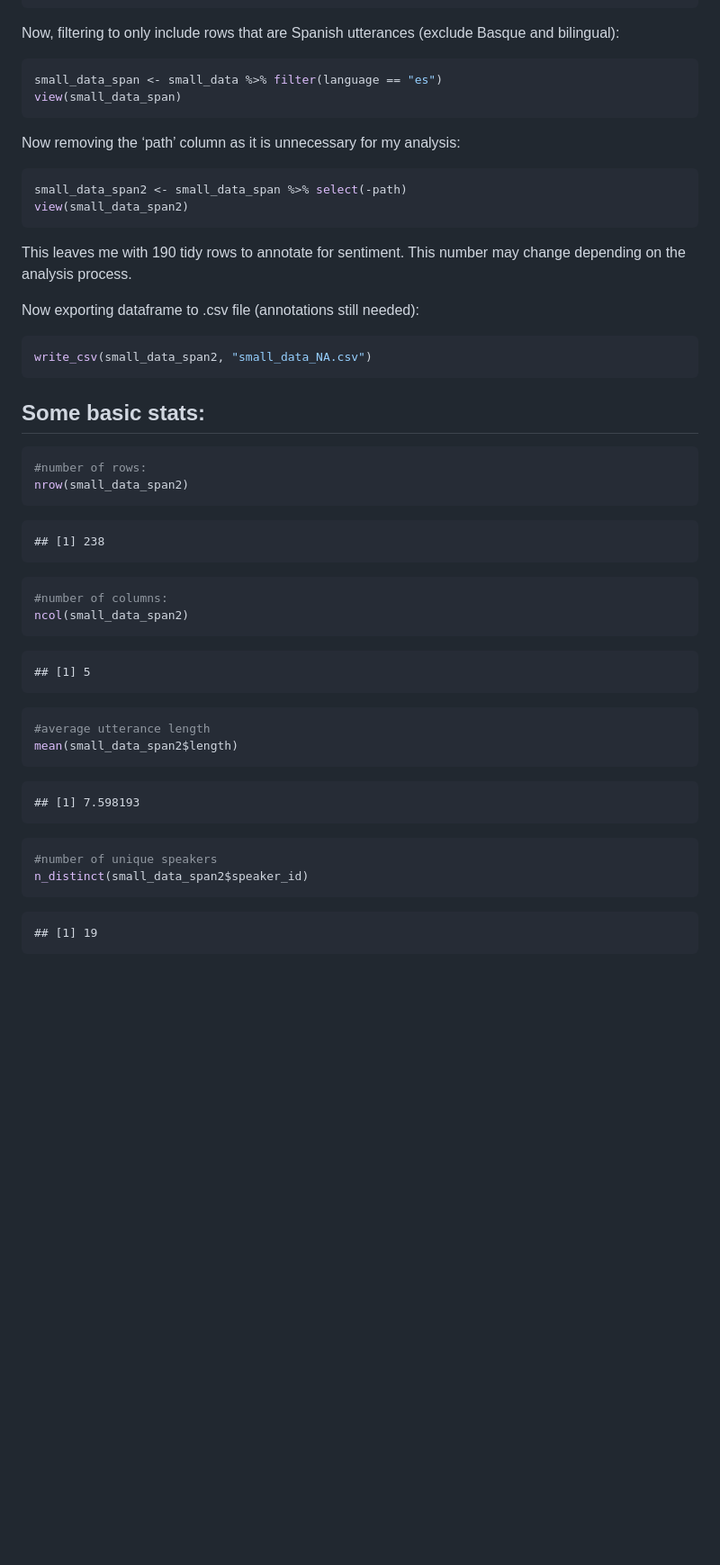
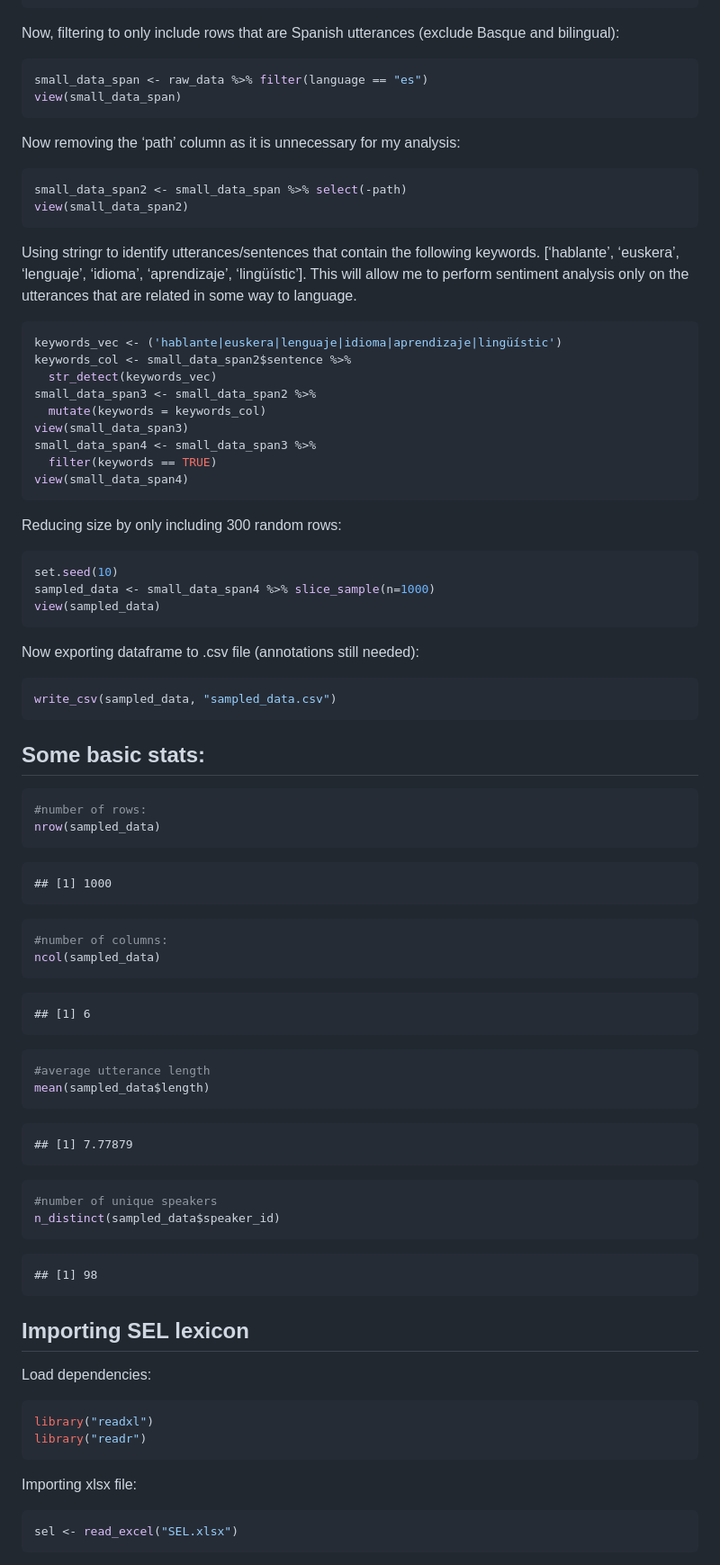
Before and after one commit to ClassOrg-Data-Sci-F2024/Basque-Parliament-Analysis, a Markdown page: Progress-Report-1-Code.md, the part around the change printed below. Shown: that part at 90% size. Rendered like a GitHub page; blank space fills up the shorter version.

````diff
--- a/Progress-Report-1-Code.md
+++ b/Progress-Report-1-Code.md
@@ -86,7 +138,7 @@ Now, filtering to only include rows that are Spanish utterances (exclude
 Basque and bilingual):
 
 ``` r
-small_data_span <- small_data %>% filter(language == "es")
+small_data_span <- raw_data %>% filter(language == "es")
 view(small_data_span)
 ```
 
@@ -97,41 +149,80 @@ small_data_span2 <- small_data_span %>% select(-path)
 view(small_data_span2)
 ```
 
-This leaves me with 190 tidy rows to annotate for sentiment. This number
-may change depending on the analysis process.
+Using stringr to identify utterances/sentences that contain the
+following keywords. \[‘hablante’, ‘euskera’, ‘lenguaje’, ‘idioma’,
+‘aprendizaje’, ‘lingüístic’\]. This will allow me to perform sentiment
+analysis only on the utterances that are related in some way to
+language.
+
+``` r
+keywords_vec <- ('hablante|euskera|lenguaje|idioma|aprendizaje|lingüístic')
+keywords_col <- small_data_span2$sentence %>%
+  str_detect(keywords_vec)
+small_data_span3 <- small_data_span2 %>%
+  mutate(keywords = keywords_col)
+view(small_data_span3)
+small_data_span4 <- small_data_span3 %>%
+  filter(keywords == TRUE)
+view(small_data_span4)
+```
+
+Reducing size by only including 300 random rows:
+
+``` r
+set.seed(10)
+sampled_data <- small_data_span4 %>% slice_sample(n=1000)
+view(sampled_data)
+```
 
 Now exporting dataframe to .csv file (annotations still needed):
 
 ``` r
-write_csv(small_data_span2, "small_data_NA.csv")
+write_csv(sampled_data, "sampled_data.csv")
 ```
 
 ## Some basic stats:
 
 ``` r
 #number of rows:
-nrow(small_data_span2)
+nrow(sampled_data)
 ```
 
-    ## [1] 238
+    ## [1] 1000
 
 ``` r
 #number of columns:
-ncol(small_data_span2)
+ncol(sampled_data)
 ```
 
-    ## [1] 5
+    ## [1] 6
 
 ``` r
 #average utterance length
-mean(small_data_span2$length)
+mean(sampled_data$length)
 ```
 
-    ## [1] 7.598193
+    ## [1] 7.77879
 
 ``` r
 #number of unique speakers
-n_distinct(small_data_span2$speaker_id)
+n_distinct(sampled_data$speaker_id)
 ```
 
-    ## [1] 19
+    ## [1] 98
+
+## Importing SEL lexicon
+
+Load dependencies:
+
+``` r
+library("readxl")
+library("readr")
+```
+
+Importing xlsx file:
+
+``` r
+sel <- read_excel("SEL.xlsx")
+```
+
````
Also changed, not shown: other parts of Progress-Report-1-Code.md (+124 -34 lines).
